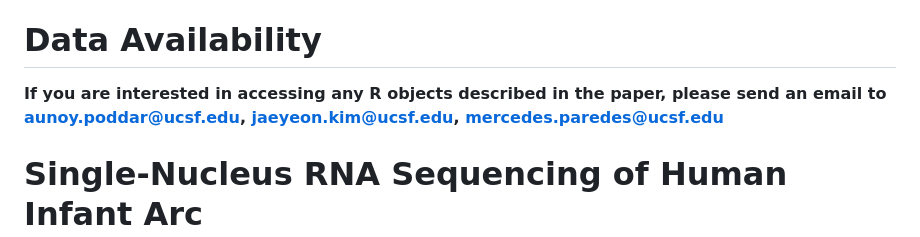
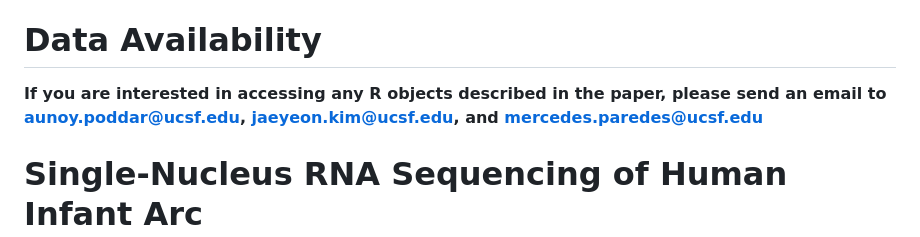
Before and after one commit to aunoyp/arc, a Markdown page: README.md, the part around the change. GitHub-like rendering.

```diff
--- a/README.md
+++ b/README.md
@@ -9,7 +9,7 @@ In large, gyrencephalic brains, the stem cell niche known as the subventricular
 Cortical GABAergic interneurons generated in the ventral developing brain travel long distances to their final destinations. While there are examples of interneuron migration in the neonatal human brain, the extent of postnatal migration across species and how it contributes to cortical interneuron composition remains unknown. Here we demonstrate that neonatal gyrencephalic brains, including humans, nonhuman primates and piglets, harbor an elaborate subventricular zone, termed the Arc, due to its curved morphology and expanded neuroblast populations. The Arc is absent in lissencephalic marmoset and mouse brains. Transcriptomic and histological approaches revealed that Arc neurons are diverse interneurons from the medial and caudal ganglionic eminences that migrate into the frontal, cingulate and temporal cortex. Arc–cortical targets exhibit an increase in VIP+ neuronal density compared to other regions. Our findings reveal that the Arc is a developmental structure that supports the expansion of postnatal neuronal migration for cortical interneuron patterning in gyrencephalic brains.
 
 # Data Availability
-**If you are interested in accessing any R objects described in the paper, please send an email to aunoy.poddar@ucsf.edu, jaeyeon.kim@ucsf.edu, mercedes.paredes@ucsf.edu**
+**If you are interested in accessing any R objects described in the paper, please send an email to aunoy.poddar@ucsf.edu, jaeyeon.kim@ucsf.edu, and mercedes.paredes@ucsf.edu**
 
 
 # Single-Nucleus RNA Sequencing of Human Infant Arc
```
